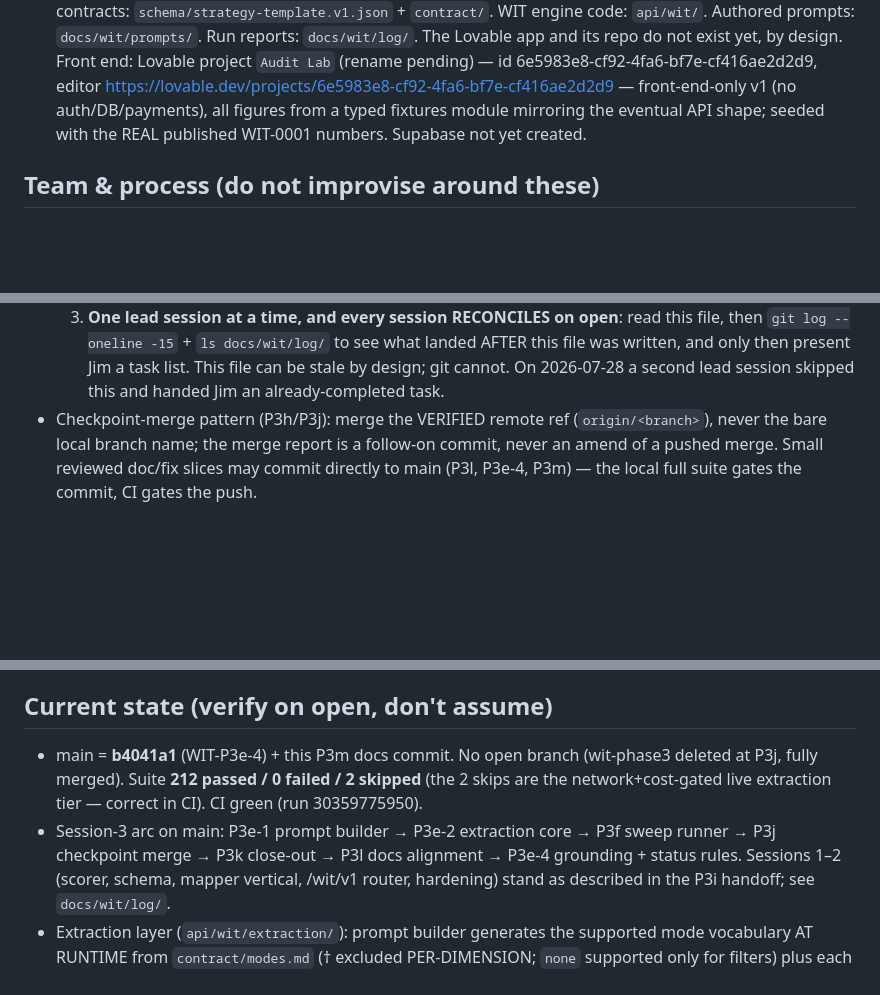
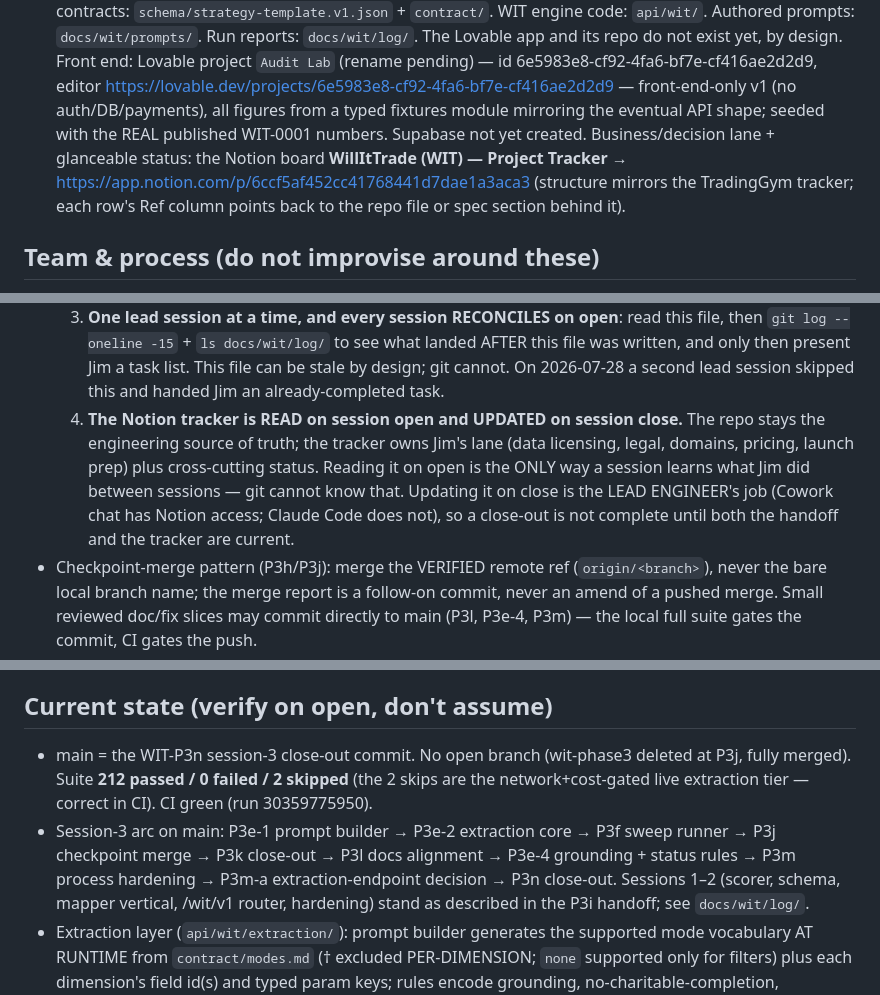
Before and after one commit to jimmuell/mes-orb-strategy, a Markdown page: docs/wit/SESSION-HANDOFF.md, 3 parts joined by grey strips. GitHub-like rendering; blank space fills up the shorter version.

Commit message:
WIT-P3n: session-3 close-out — Notion tracker read/update in continuity rules
Co-Authored-By: Claude Opus 4.8 (1M context) <noreply@anthropic.com>

```diff
--- a/docs/wit/SESSION-HANDOFF.md
+++ b/docs/wit/SESSION-HANDOFF.md
@@ -15,7 +15,10 @@ the archive. Written by the lead engineer (Claude, Cowork chat) 2026-07-28, sess
   pending) — id 6e5983e8-cf92-4fa6-bf7e-cf416ae2d2d9, editor
   https://lovable.dev/projects/6e5983e8-cf92-4fa6-bf7e-cf416ae2d2d9 — front-end-only v1 (no
   auth/DB/payments), all figures from a typed fixtures module mirroring the eventual API shape;
-  seeded with the REAL published WIT-0001 numbers. Supabase not yet created.
+  seeded with the REAL published WIT-0001 numbers. Supabase not yet created. Business/decision
+  lane + glanceable status: the Notion board **WillItTrade (WIT) — Project Tracker** →
+  https://app.notion.com/p/6ccf5af452cc41768441d7dae1a3aca3 (structure mirrors the TradingGym
+  tracker; each row's Ref column points back to the repo file or spec section behind it).
 
 ## Team & process (do not improvise around these)
 
@@ -42,6 +45,12 @@ the archive. Written by the lead engineer (Claude, Cowork chat) 2026-07-28, sess
      `git log --oneline -15` + `ls docs/wit/log/` to see what landed AFTER this file was written,
      and only then present Jim a task list. This file can be stale by design; git cannot.
      On 2026-07-28 a second lead session skipped this and handed Jim an already-completed task.
+  4. **The Notion tracker is READ on session open and UPDATED on session close.** The repo
+     stays the engineering source of truth; the tracker owns Jim's lane (data licensing, legal,
+     domains, pricing, launch prep) plus cross-cutting status. Reading it on open is the ONLY
+     way a session learns what Jim did between sessions — git cannot know that. Updating it on
+     close is the LEAD ENGINEER's job (Cowork chat has Notion access; Claude Code does not), so
+     a close-out is not complete until both the handoff and the tracker are current.
 * Checkpoint-merge pattern (P3h/P3j): merge the VERIFIED remote ref (`origin/<branch>`), never the
   bare local branch name; the merge report is a follow-on commit, never an amend of a pushed merge.
   Small reviewed doc/fix slices may commit directly to main (P3l, P3e-4, P3m) — the local full
@@ -56,11 +65,12 @@ the archive. Written by the lead engineer (Claude, Cowork chat) 2026-07-28, sess
 
 ## Current state (verify on open, don't assume)
 
-* main = **b4041a1** (WIT-P3e-4) + this P3m docs commit. No open branch (wit-phase3 deleted at
+* main = the WIT-P3n session-3 close-out commit. No open branch (wit-phase3 deleted at
   P3j, fully merged). Suite **212 passed / 0 failed / 2 skipped** (the 2 skips are the
   network+cost-gated live extraction tier — correct in CI). CI green (run 30359775950).
 * Session-3 arc on main: P3e-1 prompt builder → P3e-2 extraction core → P3f sweep runner →
-  P3j checkpoint merge → P3k close-out → P3l docs alignment → P3e-4 grounding + status rules.
+  P3j checkpoint merge → P3k close-out → P3l docs alignment → P3e-4 grounding + status rules → P3m process hardening →
+  P3m-a extraction-endpoint decision → P3n close-out.
   Sessions 1–2 (scorer, schema, mapper vertical, /wit/v1 router, hardening) stand as described in
   the P3i handoff; see `docs/wit/log/`.
 * Extraction layer (`api/wit/extraction/`): prompt builder generates the supported mode vocabulary
```
Also changed, not shown: 2 other files.
